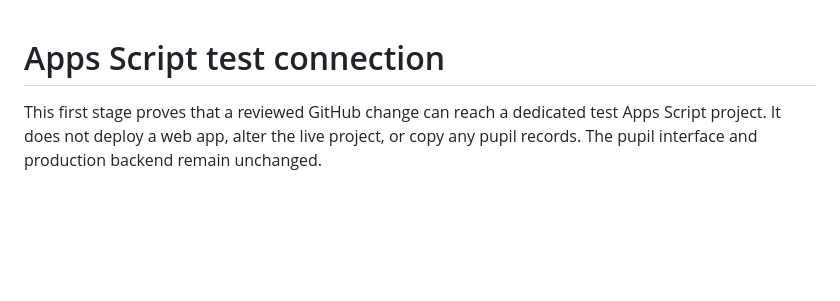
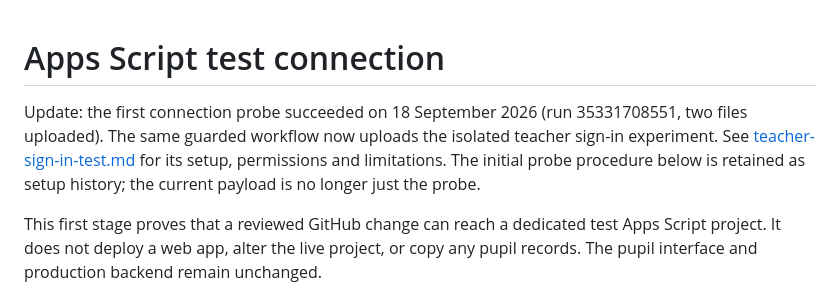
Before and after one commit to Gauchopiper/pipers-path, a Markdown page: docs/apps-script-test-setup.md, the part around the change. Rendered like a GitHub page; blank space fills up the shorter version.

Commit message:
Prepare isolated teacher sign-in experiment: docs/apps-script-test-setup.md

```diff
--- a/docs/apps-script-test-setup.md
+++ b/docs/apps-script-test-setup.md
@@ -1,4 +1,10 @@
 # Apps Script test connection
+
+Update: the first connection probe succeeded on 18 September 2026 (run
+35331708551, two files uploaded). The same guarded workflow now uploads the
+isolated teacher sign-in experiment. See [teacher-sign-in-test.md](teacher-sign-in-test.md)
+for its setup, permissions and limitations. The initial probe procedure below is
+retained as setup history; the current payload is no longer just the probe.
 
 This first stage proves that a reviewed GitHub change can reach a dedicated test
 Apps Script project. It does not deploy a web app, alter the live project, or copy
```
